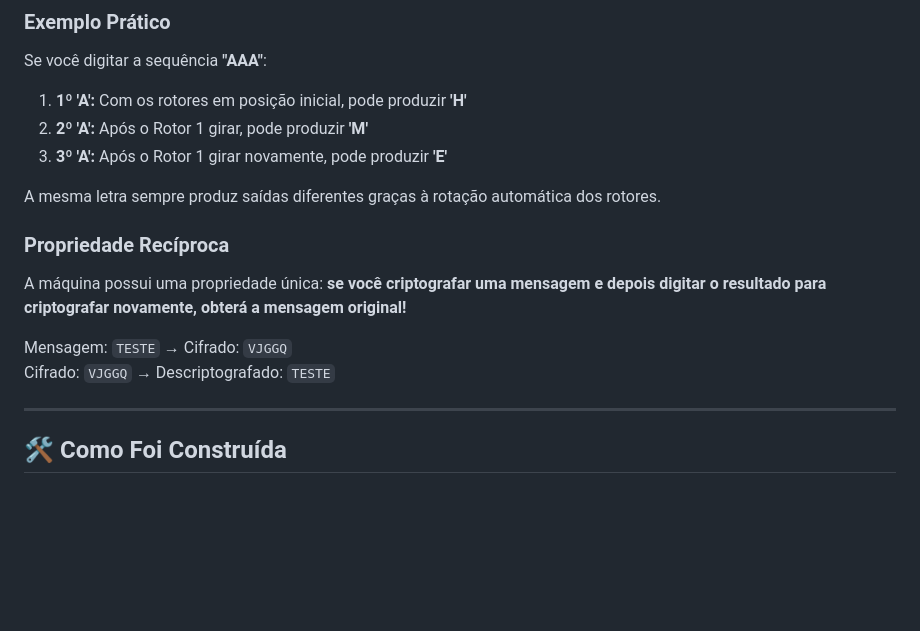
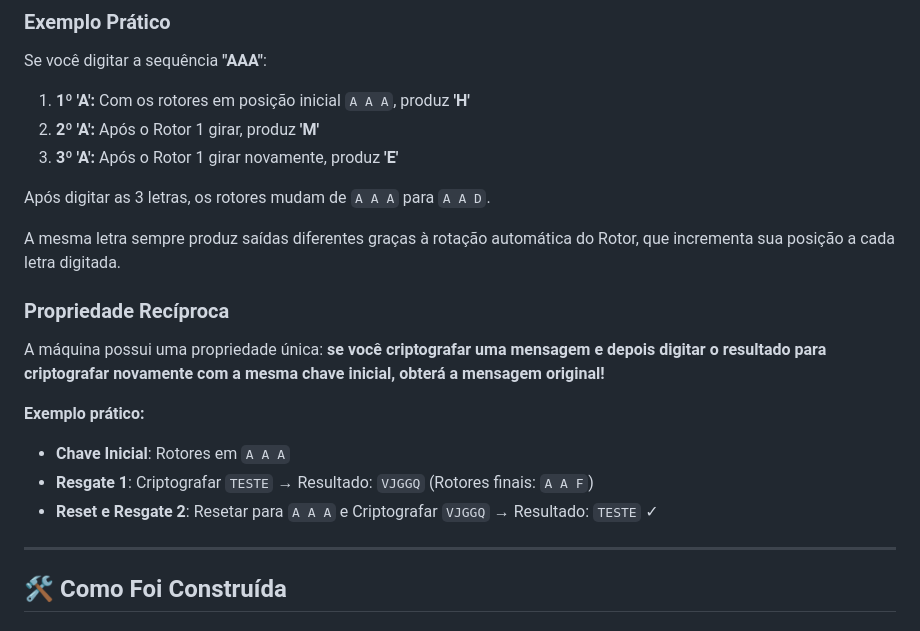
Before and after one commit to jpeodr/amgine-tests, a Markdown page: README.md, the part around the change. Rendered like a GitHub page; blank space fills up the shorter version.

Commit message:
Update README with clearer examples and explanations
Clarified rotor positions and encryption process in examples.

```diff
--- a/README.md
+++ b/README.md
@@ -91,18 +91,22 @@ function rotateRotorsAfterInput() {
 
 Se você digitar a sequência **"AAA"**:
 
-1. **1º 'A':** Com os rotores em posição inicial, pode produzir **'H'**
-2. **2º 'A':** Após o Rotor 1 girar, pode produzir **'M'**
-3. **3º 'A':** Após o Rotor 1 girar novamente, pode produzir **'E'**
+1. **1º 'A':** Com os rotores em posição inicial `A A A`, produz **'H'**
+2. **2º 'A':** Após o Rotor 1 girar, produz **'M'**
+3. **3º 'A':** Após o Rotor 1 girar novamente, produz **'E'**
 
-A mesma letra sempre produz saídas diferentes graças à rotação automática dos rotores.
+Após digitar as 3 letras, os rotores mudam de `A A A` para `A A D`.
+
+A mesma letra sempre produz saídas diferentes graças à rotação automática do Rotor, que incrementa sua posição a cada letra digitada.
 
 ### Propriedade Recíproca
 
-A máquina possui uma propriedade única: **se você criptografar uma mensagem e depois digitar o resultado para criptografar novamente, obterá a mensagem original!**
+A máquina possui uma propriedade única: **se você criptografar uma mensagem e depois digitar o resultado para criptografar novamente com a mesma chave inicial, obterá a mensagem original!**
 
-Mensagem: `TESTE` → Cifrado: `VJGGQ`
-Cifrado: `VJGGQ` → Descriptografado: `TESTE`
+**Exemplo prático:**
+- **Chave Inicial**: Rotores em `A A A`
+- **Resgate 1**: Criptografar `TESTE` → Resultado: `VJGGQ` (Rotores finais: `A A F`)
+- **Reset e Resgate 2**: Resetar para `A A A` e Criptografar `VJGGQ` → Resultado: `TESTE` ✓
 
 ---
 
```
